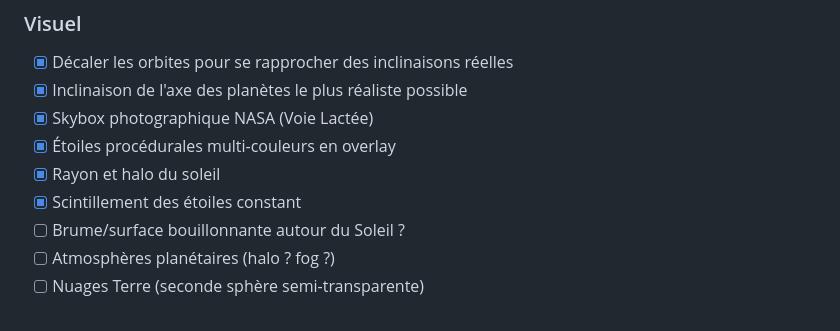
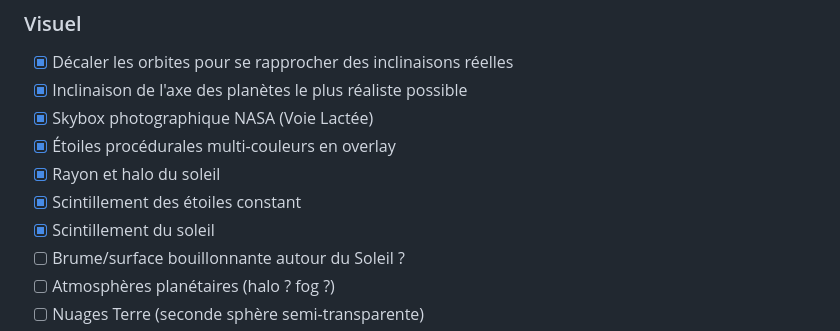
Before and after one commit to Tarasteed/SpaceObjects, a Markdown page: README.md, the part around the change. Rendered like a GitHub page.

Commit message:
maj readme

```diff
--- a/README.md
+++ b/README.md
@@ -149,6 +149,7 @@ Skybox de test : https://svs.gsfc.nasa.gov/4851
 - [x] Étoiles procédurales multi-couleurs en overlay
 - [x] Rayon et halo du soleil
 - [x] Scintillement des étoiles constant
+- [x] Scintillement du soleil
 - [ ] Brume/surface bouillonnante autour du Soleil ?
 - [ ] Atmosphères planétaires (halo ? fog ?)
 - [ ] Nuages Terre (seconde sphère semi-transparente)
```
